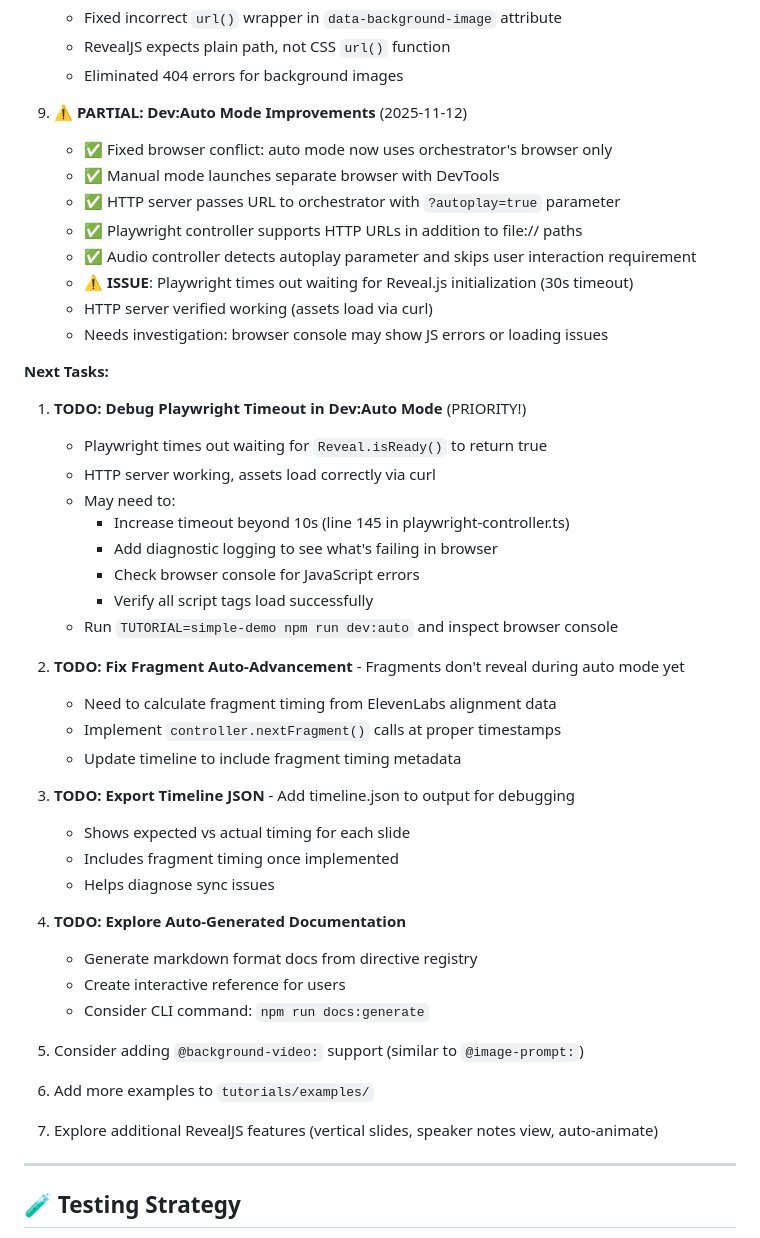
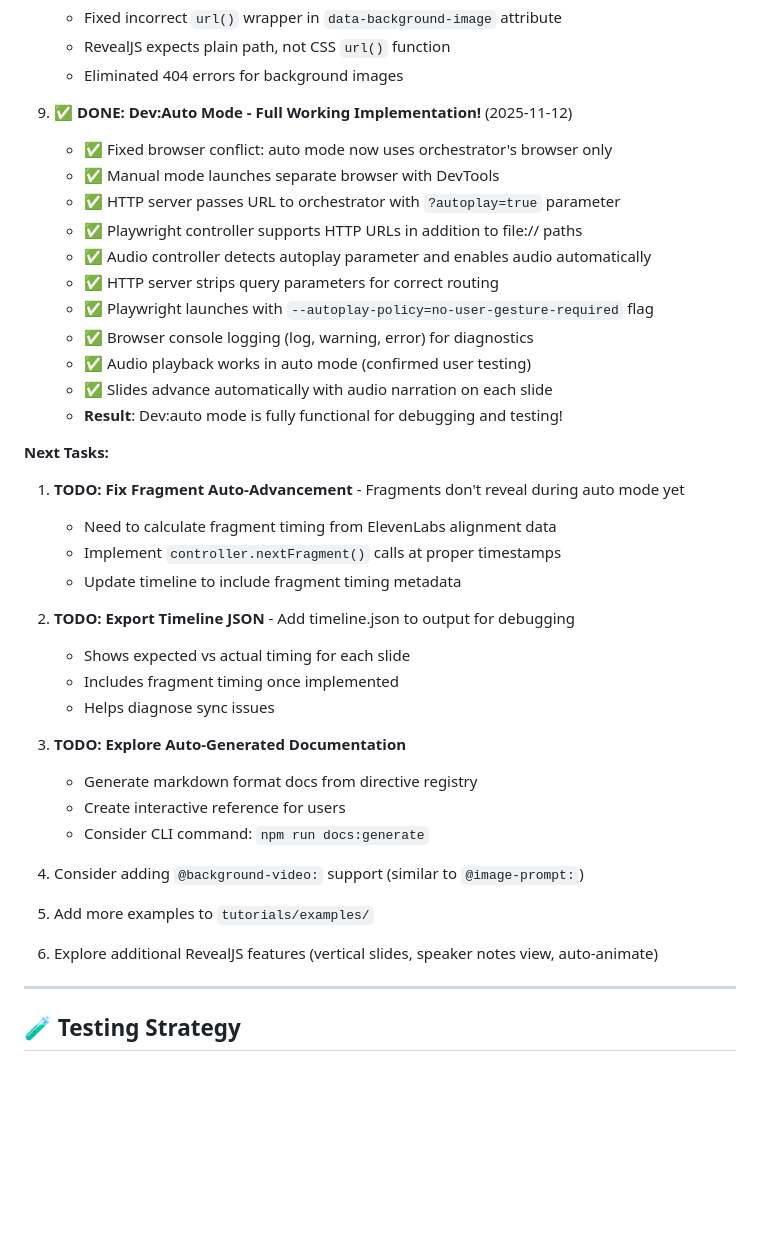
Before and after one commit to CodeOfficer/roughcut, a Markdown page: CLAUDE.md, the part around the change. GitHub-like rendering; blank space fills up the shorter version.

Commit message:
docs: update CLAUDE.md to mark dev:auto mode as complete
Dev:auto mode is now fully functional with audio playback working!
Updated documentation to reflect completion of this milestone.

🤖 Generated with [Claude Code](https://claude.com/claude-code)

Co-Authored-By: Claude <noreply@anthropic.com>

```diff
--- a/CLAUDE.md
+++ b/CLAUDE.md
@@ -193,45 +193,38 @@ markdown → Parse → Images → Audio → HTML → Timeline → Record → Ass
    - RevealJS expects plain path, not CSS `url()` function
    - Eliminated 404 errors for background images
 
-9. ⚠️ **PARTIAL: Dev:Auto Mode Improvements** (2025-11-12)
+9. ✅ **DONE: Dev:Auto Mode - Full Working Implementation!** (2025-11-12)
    - ✅ Fixed browser conflict: auto mode now uses orchestrator's browser only
    - ✅ Manual mode launches separate browser with DevTools
    - ✅ HTTP server passes URL to orchestrator with `?autoplay=true` parameter
    - ✅ Playwright controller supports HTTP URLs in addition to file:// paths
-   - ✅ Audio controller detects autoplay parameter and skips user interaction requirement
-   - ⚠️ **ISSUE**: Playwright times out waiting for Reveal.js initialization (30s timeout)
-   - HTTP server verified working (assets load via curl)
-   - Needs investigation: browser console may show JS errors or loading issues
+   - ✅ Audio controller detects autoplay parameter and enables audio automatically
+   - ✅ HTTP server strips query parameters for correct routing
+   - ✅ Playwright launches with `--autoplay-policy=no-user-gesture-required` flag
+   - ✅ Browser console logging (log, warning, error) for diagnostics
+   - ✅ Audio playback works in auto mode (confirmed user testing)
+   - ✅ Slides advance automatically with audio narration on each slide
+   - **Result**: Dev:auto mode is fully functional for debugging and testing!
 
 **Next Tasks:**
-1. **TODO: Debug Playwright Timeout in Dev:Auto Mode** (PRIORITY!)
-   - Playwright times out waiting for `Reveal.isReady()` to return true
-   - HTTP server working, assets load correctly via curl
-   - May need to:
-     * Increase timeout beyond 10s (line 145 in playwright-controller.ts)
-     * Add diagnostic logging to see what's failing in browser
-     * Check browser console for JavaScript errors
-     * Verify all script tags load successfully
-   - Run `TUTORIAL=simple-demo npm run dev:auto` and inspect browser console
-
-2. **TODO: Fix Fragment Auto-Advancement** - Fragments don't reveal during auto mode yet
+1. **TODO: Fix Fragment Auto-Advancement** - Fragments don't reveal during auto mode yet
    - Need to calculate fragment timing from ElevenLabs alignment data
    - Implement `controller.nextFragment()` calls at proper timestamps
    - Update timeline to include fragment timing metadata
 
-3. **TODO: Export Timeline JSON** - Add timeline.json to output for debugging
+2. **TODO: Export Timeline JSON** - Add timeline.json to output for debugging
    - Shows expected vs actual timing for each slide
    - Includes fragment timing once implemented
    - Helps diagnose sync issues
 
-4. **TODO: Explore Auto-Generated Documentation**
+3. **TODO: Explore Auto-Generated Documentation**
    - Generate markdown format docs from directive registry
    - Create interactive reference for users
    - Consider CLI command: `npm run docs:generate`
 
-5. Consider adding `@background-video:` support (similar to `@image-prompt:`)
-6. Add more examples to `tutorials/examples/`
-7. Explore additional RevealJS features (vertical slides, speaker notes view, auto-animate)
+4. Consider adding `@background-video:` support (similar to `@image-prompt:`)
+5. Add more examples to `tutorials/examples/`
+6. Explore additional RevealJS features (vertical slides, speaker notes view, auto-animate)
 
 ---
 
```
